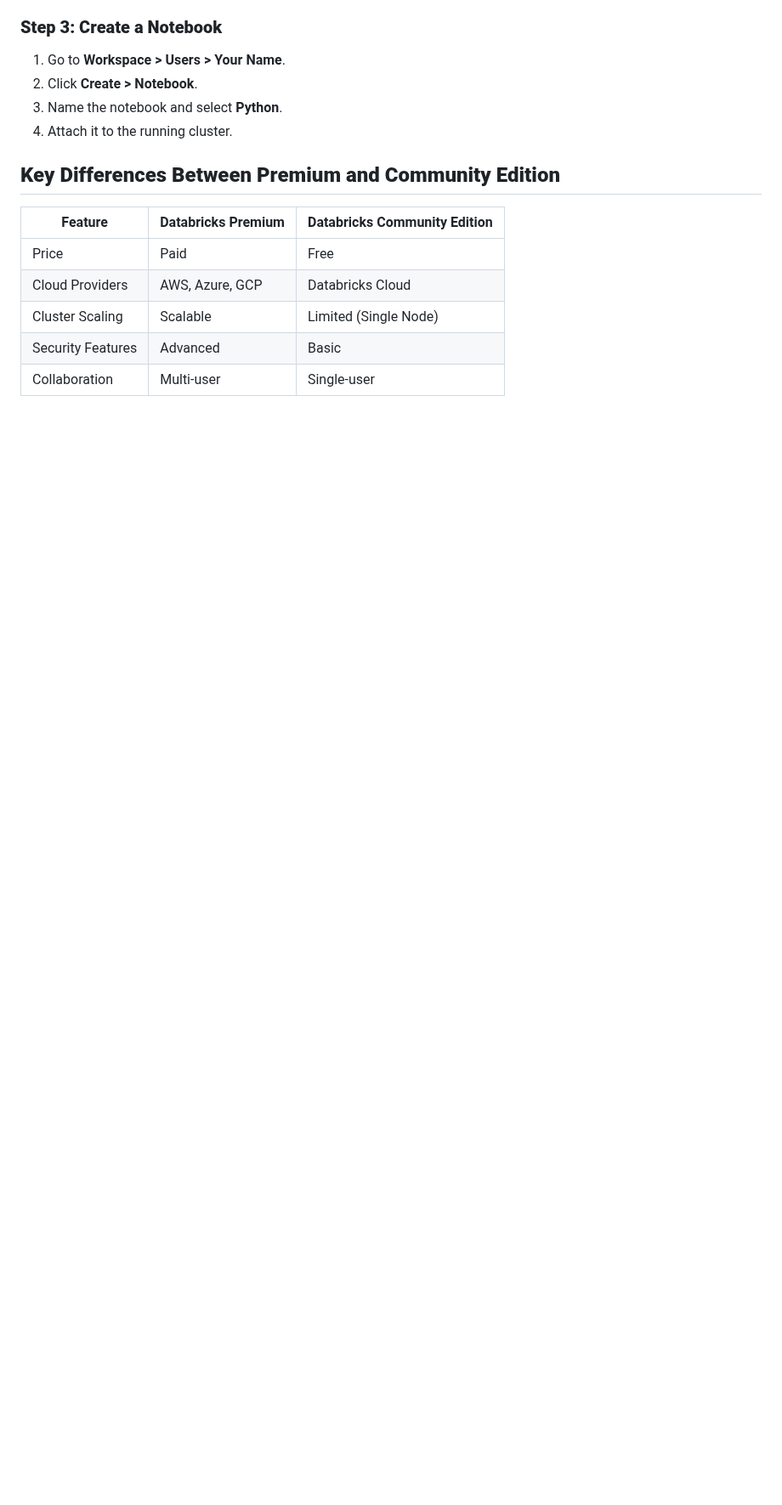
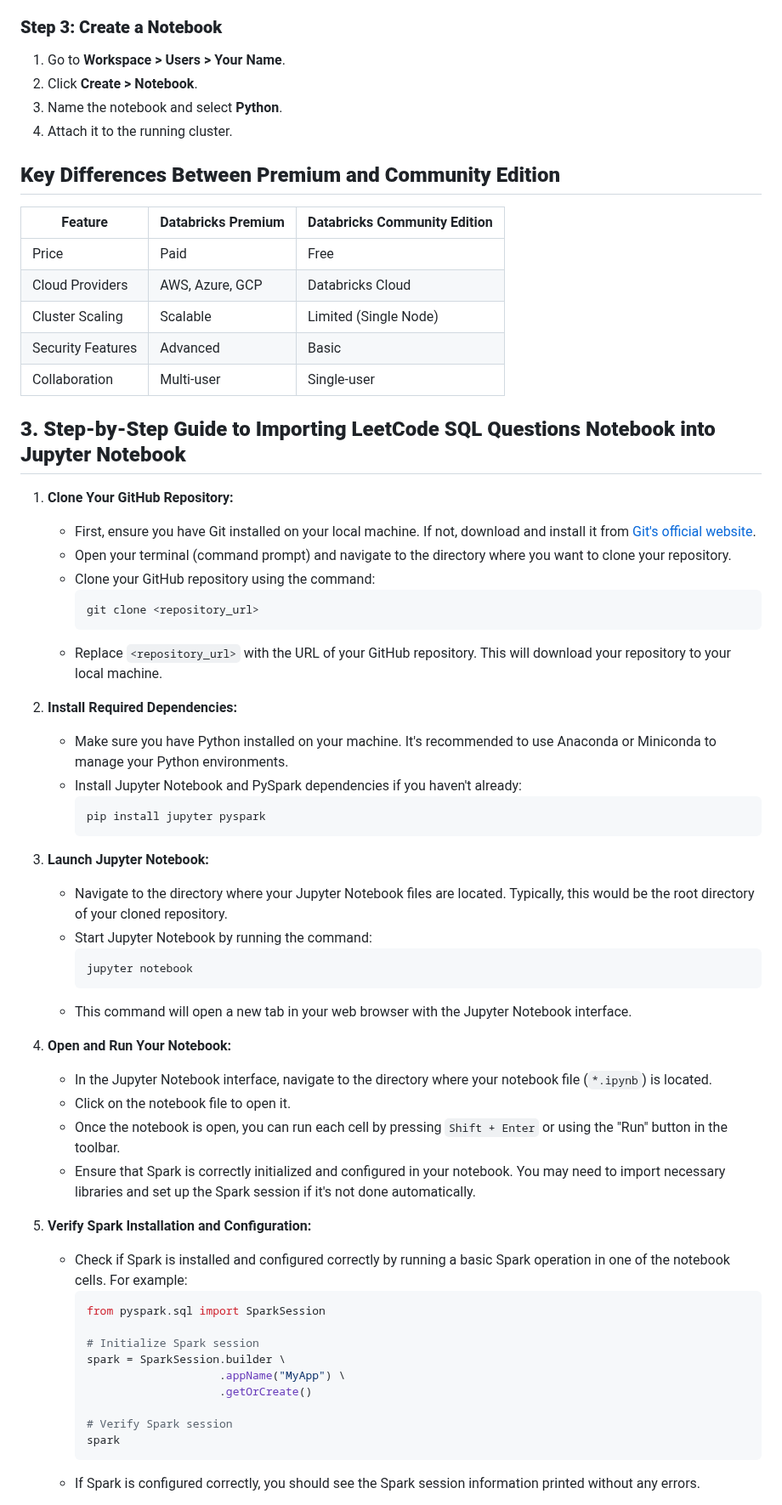
Before and after one commit to bitoollearner/leetcode-pyspark, a Markdown page: README.md, the part around one of its changes. Shown at 85% size. Rendered like a GitHub page; blank space fills up the shorter version.

````diff
--- a/README.md
+++ b/README.md
@@ -91,3 +91,51 @@ Databricks Community Edition is a free, limited version ideal for learning PySpa
 | Cluster Scaling | Scalable | Limited (Single Node) |
 | Security Features | Advanced | Basic |
 | Collaboration | Multi-user | Single-user |
+
+## **3. Step-by-Step Guide to Importing LeetCode SQL Questions Notebook into Jupyter Notebook**
+
+1. **Clone Your GitHub Repository:**
+   - First, ensure you have Git installed on your local machine. If not, download and install it from [Git's official website](https://git-scm.com/).
+   - Open your terminal (command prompt) and navigate to the directory where you want to clone your repository.
+   - Clone your GitHub repository using the command:
+     ```
+     git clone <repository_url>
+     ```
+   - Replace `<repository_url>` with the URL of your GitHub repository. This will download your repository to your local machine.
+
+2. **Install Required Dependencies:**
+   - Make sure you have Python installed on your machine. It's recommended to use Anaconda or Miniconda to manage your Python environments.
+   - Install Jupyter Notebook and PySpark dependencies if you haven't already:
+     ```
+     pip install jupyter pyspark
+     ```
+
+3. **Launch Jupyter Notebook:**
+   - Navigate to the directory where your Jupyter Notebook files are located. Typically, this would be the root directory of your cloned repository.
+   - Start Jupyter Notebook by running the command:
+     ```
+     jupyter notebook
+     ```
+   - This command will open a new tab in your web browser with the Jupyter Notebook interface.
+
+4. **Open and Run Your Notebook:**
+   - In the Jupyter Notebook interface, navigate to the directory where your notebook file (`*.ipynb`) is located.
+   - Click on the notebook file to open it.
+   - Once the notebook is open, you can run each cell by pressing `Shift + Enter` or using the "Run" button in the toolbar.
+   - Ensure that Spark is correctly initialized and configured in your notebook. You may need to import necessary libraries and set up the Spark session if it's not done automatically.
+
+5. **Verify Spark Installation and Configuration:**
+   - Check if Spark is installed and configured correctly by running a basic Spark operation in one of the notebook cells. For example:
+     ```python
+     from pyspark.sql import SparkSession
+
+     # Initialize Spark session
+     spark = SparkSession.builder \
+                         .appName("MyApp") \
+                         .getOrCreate()
+
+     # Verify Spark session
+     spark
+     ```
+   - If Spark is configured correctly, you should see the Spark session information printed without any errors.
+
````
Also changed, not shown: other parts of README.md (+13 -0 lines).
